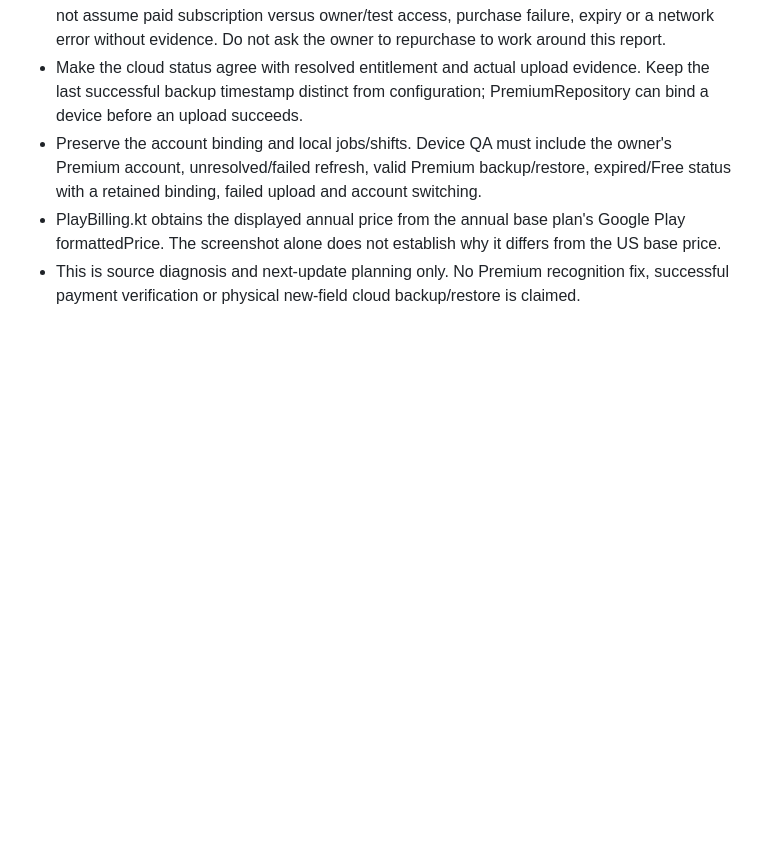
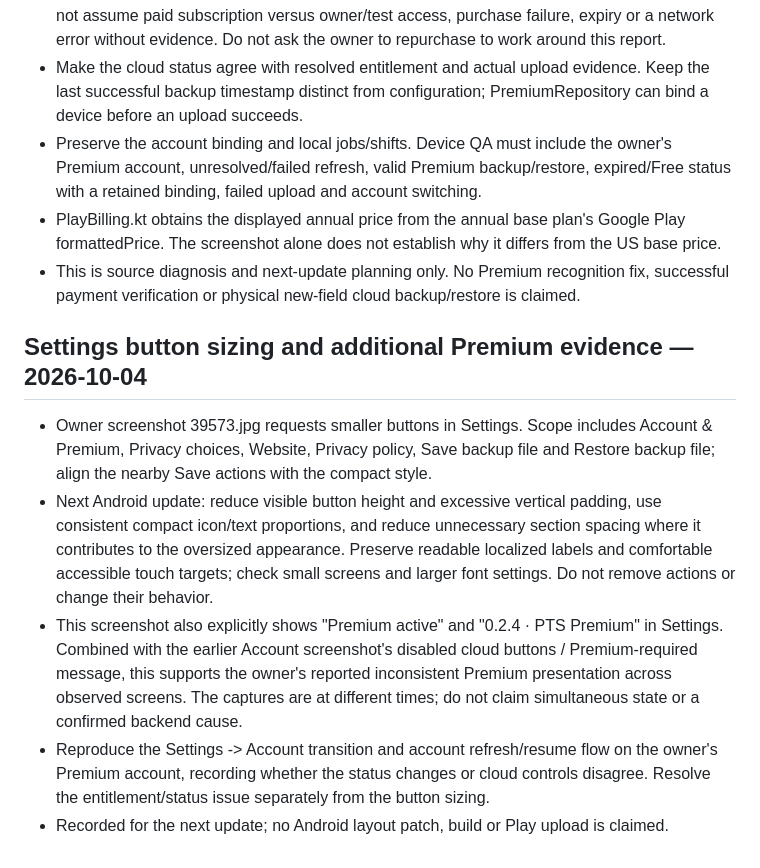
Before and after one commit to bokimmkd/paytimeshift-android, a Markdown page: upgrade/NEXT-UPDATE.md, the part around the change. Rendered like a GitHub page; blank space fills up the shorter version.

Commit message:
docs: add compact Settings buttons and Premium screenshot evidence

```diff
--- a/upgrade/NEXT-UPDATE.md
+++ b/upgrade/NEXT-UPDATE.md
@@ -164,3 +164,11 @@ This section supersedes the older “in review / live deployment pending” rele
 - Preserve the account binding and local jobs/shifts. Device QA must include the owner's Premium account, unresolved/failed refresh, valid Premium backup/restore, expired/Free status with a retained binding, failed upload and account switching.
 - PlayBilling.kt obtains the displayed annual price from the annual base plan's Google Play formattedPrice. The screenshot alone does not establish why it differs from the US base price.
 - This is source diagnosis and next-update planning only. No Premium recognition fix, successful payment verification or physical new-field cloud backup/restore is claimed.
+
+## Settings button sizing and additional Premium evidence — 2026-10-04
+
+- Owner screenshot 39573.jpg requests smaller buttons in Settings. Scope includes Account & Premium, Privacy choices, Website, Privacy policy, Save backup file and Restore backup file; align the nearby Save actions with the compact style.
+- Next Android update: reduce visible button height and excessive vertical padding, use consistent compact icon/text proportions, and reduce unnecessary section spacing where it contributes to the oversized appearance. Preserve readable localized labels and comfortable accessible touch targets; check small screens and larger font settings. Do not remove actions or change their behavior.
+- This screenshot also explicitly shows "Premium active" and "0.2.4 · PTS Premium" in Settings. Combined with the earlier Account screenshot's disabled cloud buttons / Premium-required message, this supports the owner's reported inconsistent Premium presentation across observed screens. The captures are at different times; do not claim simultaneous state or a confirmed backend cause.
+- Reproduce the Settings -> Account transition and account refresh/resume flow on the owner's Premium account, recording whether the status changes or cloud controls disagree. Resolve the entitlement/status issue separately from the button sizing.
+- Recorded for the next update; no Android layout patch, build or Play upload is claimed.
```
